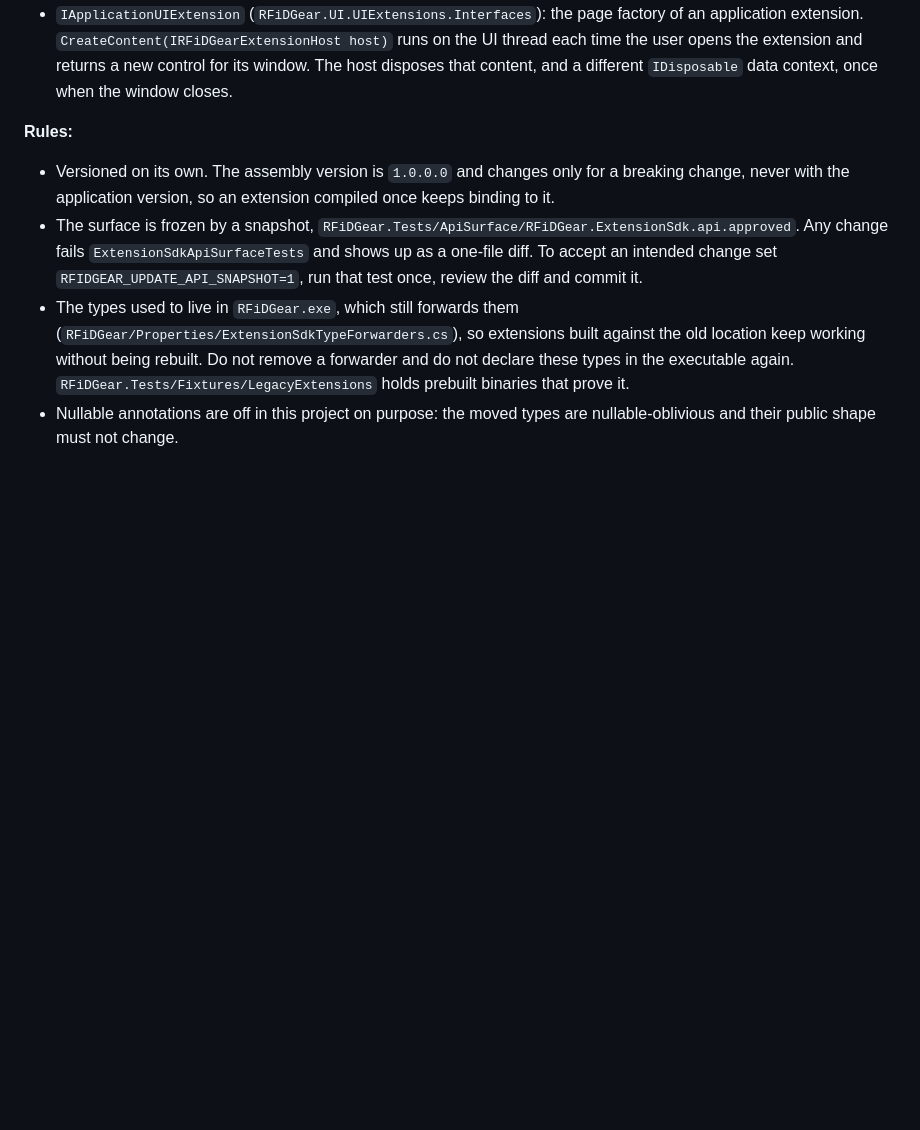
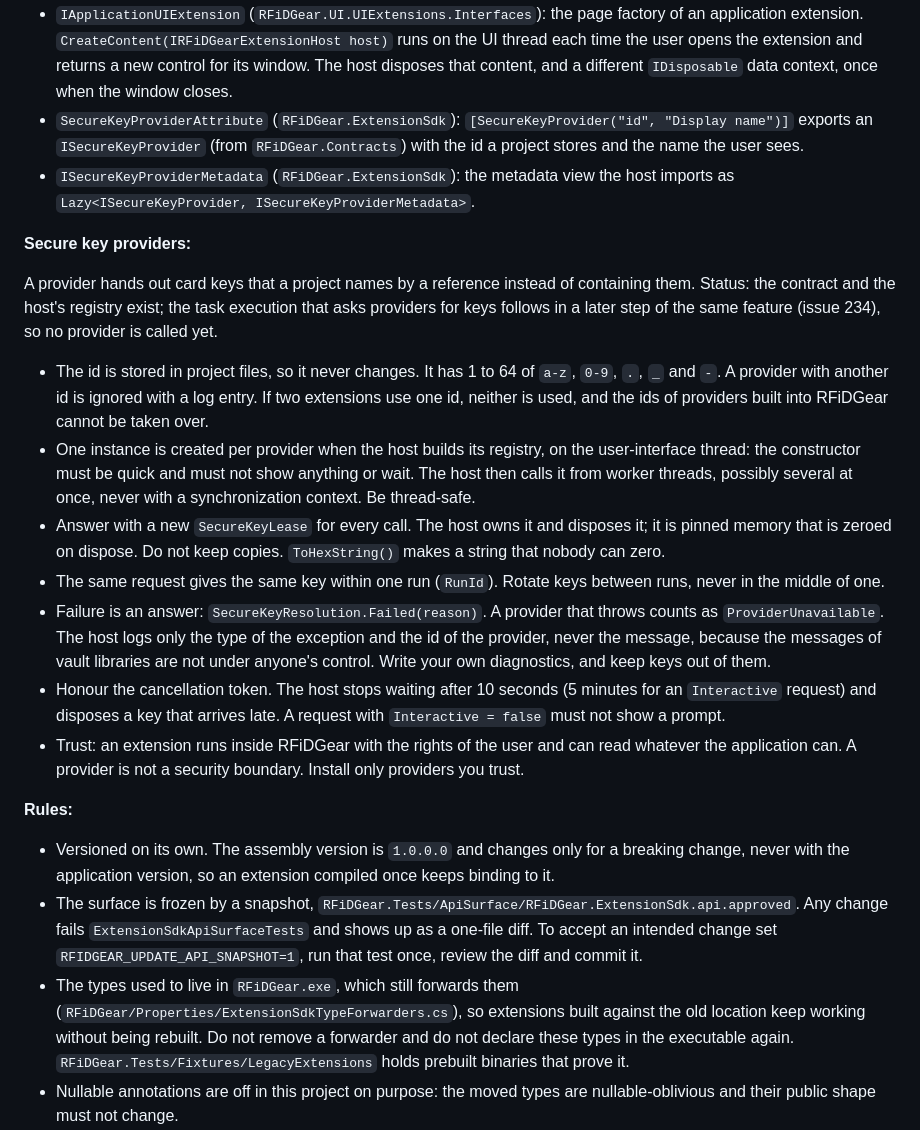
Before and after one commit to c3rebro/RFiDGear, a Markdown page: RFiDGear.ExtensionSdk/README.md, the part around the change. Rendered like a GitHub page; blank space fills up the shorter version.

Commit message:
Document the secure key provider rules in the SDK README and CLAUDE.md
Co-Authored-By: Claude Sonnet 5.5 <noreply@anthropic.com>

```diff
--- a/RFiDGear.ExtensionSdk/README.md
+++ b/RFiDGear.ExtensionSdk/README.md
@@ -23,6 +23,44 @@ types an extension uses to be discovered and placed by RFiDGear. Host services
   host)` runs on the UI thread each time the user opens the extension and
   returns a new control for its window. The host disposes that content, and a
   different `IDisposable` data context, once when the window closes.
+- `SecureKeyProviderAttribute` (`RFiDGear.ExtensionSdk`):
+  `[SecureKeyProvider("id", "Display name")]` exports an `ISecureKeyProvider`
+  (from `RFiDGear.Contracts`) with the id a project stores and the name the
+  user sees.
+- `ISecureKeyProviderMetadata` (`RFiDGear.ExtensionSdk`): the metadata view the
+  host imports as `Lazy<ISecureKeyProvider, ISecureKeyProviderMetadata>`.
+
+**Secure key providers:**
+
+A provider hands out card keys that a project names by a reference instead of
+containing them. Status: the contract and the host's registry exist; the task
+execution that asks providers for keys follows in a later step of the same
+feature (issue 234), so no provider is called yet.
+
+- The id is stored in project files, so it never changes. It has 1 to 64 of
+  `a-z`, `0-9`, `.`, `_` and `-`. A provider with another id is ignored with
+  a log entry. If two extensions use one id, neither is used, and the ids of
+  providers built into RFiDGear cannot be taken over.
+- One instance is created per provider when the host builds its registry, on
+  the user-interface thread: the constructor must be quick and must not show
+  anything or wait. The host then calls it from worker threads, possibly
+  several at once, never with a synchronization context. Be thread-safe.
+- Answer with a new `SecureKeyLease` for every call. The host owns it and
+  disposes it; it is pinned memory that is zeroed on dispose. Do not keep
+  copies. `ToHexString()` makes a string that nobody can zero.
+- The same request gives the same key within one run (`RunId`). Rotate keys
+  between runs, never in the middle of one.
+- Failure is an answer: `SecureKeyResolution.Failed(reason)`. A provider that
+  throws counts as `ProviderUnavailable`. The host logs only the type of the
+  exception and the id of the provider, never the message, because the
+  messages of vault libraries are not under anyone's control. Write your own
+  diagnostics, and keep keys out of them.
+- Honour the cancellation token. The host stops waiting after 10 seconds (5
+  minutes for an `Interactive` request) and disposes a key that arrives late.
+  A request with `Interactive = false` must not show a prompt.
+- Trust: an extension runs inside RFiDGear with the rights of the user and can
+  read whatever the application can. A provider is not a security boundary.
+  Install only providers you trust.
 
 **Rules:**
 
```
Also changed, not shown: CLAUDE.md (+14 -3 lines).
